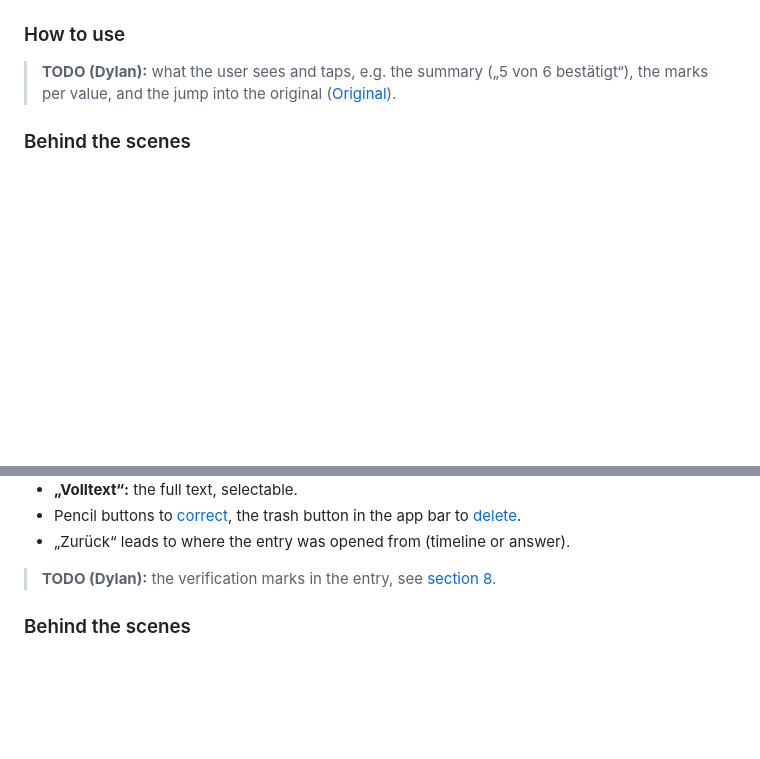
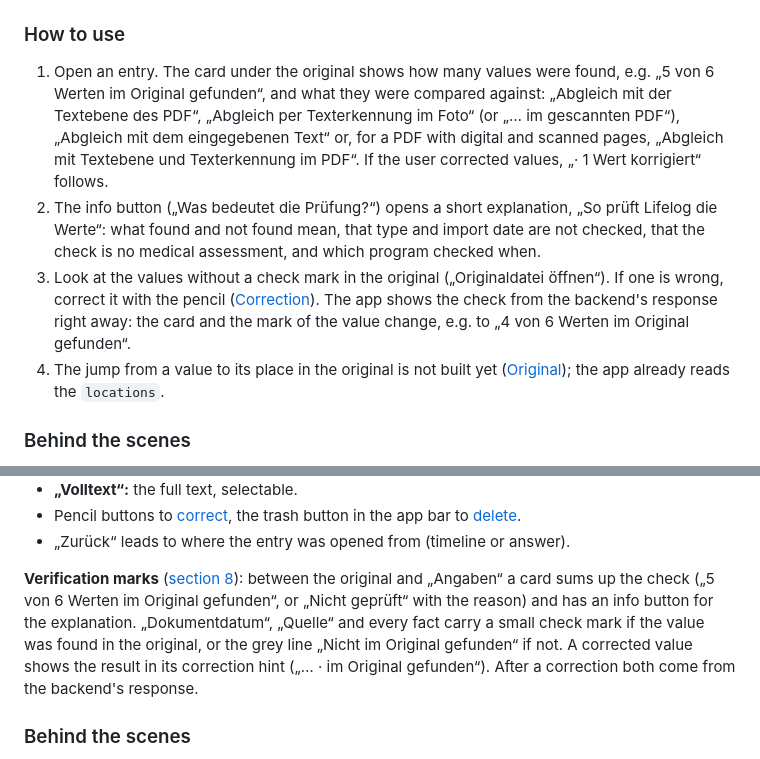
Before and after one commit to doganbraeuer/lifelog, a Markdown page: docs/FEATURES.md, 2 parts joined by grey strips. Rendered like a GitHub page; blank space fills up the shorter version.

```diff
--- a/docs/FEATURES.md
+++ b/docs/FEATURES.md
@@ -566,9 +593,24 @@ confirmed and can jump to their place in the original.
 
 ### How to use
 
-> **TODO (Dylan):** what the user sees and taps, e.g. the summary
-> („5 von 6 bestätigt“), the marks per value, and the jump into the
-> original ([Original](#12-original)).
+1. Open an entry. The card under the original shows how many values were
+   found, e.g. „5 von 6 Werten im Original gefunden“, and what they were
+   compared against: „Abgleich mit der Textebene des PDF“, „Abgleich per
+   Texterkennung im Foto“ (or „… im gescannten PDF“), „Abgleich mit dem
+   eingegebenen Text“ or, for a PDF with digital and scanned pages,
+   „Abgleich mit Textebene und Texterkennung im PDF“. If the user corrected
+   values, „· 1 Wert korrigiert“ follows.
+2. The info button („Was bedeutet die Prüfung?“) opens a short
+   explanation, „So prüft Lifelog die Werte“: what found and not found
+   mean, that type and import date are not checked, that the check is no
+   medical assessment, and which program checked when.
+3. Look at the values without a check mark in the original („Originaldatei
+   öffnen“). If one is wrong, correct it with the pencil
+   ([Correction](#9-correction)). The app shows the check from the
+   backend's response right away: the card and the mark of the value
+   change, e.g. to „4 von 6 Werten im Original gefunden“.
+4. The jump from a value to its place in the original is not built yet
+   ([Original](#12-original)); the app already reads the `locations`.
 
 ### Behind the scenes
 
@@ -765,8 +807,14 @@ From top to bottom:
   bar to [delete](#13-delete).
 - „Zurück“ leads to where the entry was opened from (timeline or answer).
 
-> **TODO (Dylan):** the verification marks in the entry, see
-> [section 8](#8-checking-values-with-ocr-verification).
+**Verification marks** ([section 8](#8-checking-values-with-ocr-verification)):
+between the original and „Angaben“ a card sums up the check („5 von 6
+Werten im Original gefunden“, or „Nicht geprüft“ with the reason) and has
+an info button for the explanation. „Dokumentdatum“, „Quelle“ and every
+fact carry a small check mark if the value was found in the original, or
+the grey line „Nicht im Original gefunden“ if not. A corrected value shows
+the result in its correction hint („… · im Original gefunden“). After a
+correction both come from the backend's response.
 
 ### Behind the scenes
 
```
Also changed, not shown: other parts of docs/FEATURES.md (+30 -3 lines), docs/features/verification-marks.png (added), docs/features/verification-summary.png (added), docs/features/verification-unchecked.png (added).
